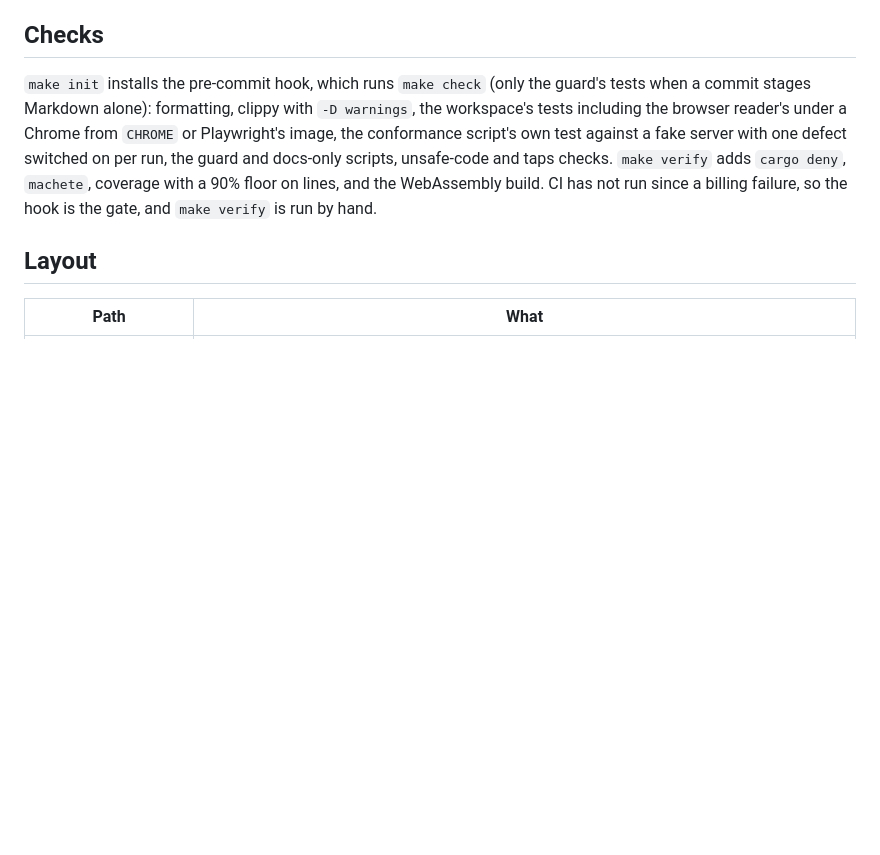
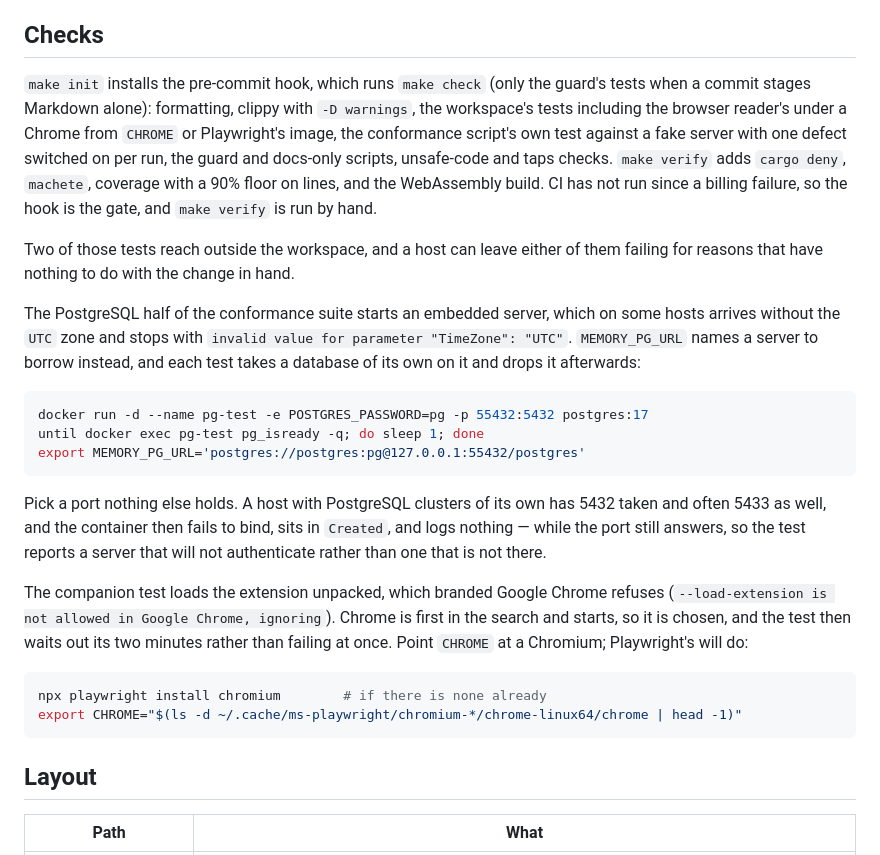
Before and after one commit to apache/tooling-memory, a Markdown page: README.md, the part around the change. Drawn GitHub-style; blank space fills up the shorter version.

Commit message:
docs: what a host needs for the two tests that reach outside it
Two tests in `make check` can fail for reasons that have nothing to do with the
change being checked, and neither says what to do about it.

The embedded PostgreSQL the conformance suite starts arrives without the `UTC`
zone on some hosts: the PostgreSQL 18.6.1 archive postgresql_embedded downloads
ships a trimmed share/timezone, 30 top-level entries with no `UTC` and an `Etc`
holding only `GMT+-N`, which is the one name its own create_database asks for.
Reproducible after `rm -rf ~/.theseus`, so it is the archive and not the
extraction. MEMORY_PG_URL was already the way round it; this says so where
someone running the gate will look, with the container and the wait that make it
work, and the warning that a host with its own clusters has 5432 and often 5433
taken -- where the container fails to bind, sits in `Created`, logs nothing, and
the port answers anyway, so the test reports a server that will not
authenticate rather than one that is absent.

The companion test loads the extension unpacked, which branded Google Chrome
refuses: "--load-extension is not allowed in Google Chrome, ignoring". Chrome is
first in `support::chrome()`'s list and passes its `--version` check, so it is
chosen, and the test waits out its two minutes rather than failing at once. The
section says to point CHROME at a Chromium and how to get one.

Both are host problems rather than bugs here, but each cost an hour to work out
from the symptom, which is what documentation is for. Ruling Chrome out of that
search, since it cannot satisfy the test at all, and making a PostgreSQL server
that starts but will not create a database a skip like the two failures either
side of it, are both worth doing separately.

````diff
--- a/README.md
+++ b/README.md
@@ -321,6 +321,35 @@ server with one defect switched on per run, the guard and docs-only scripts, uns
 CI has not run since a billing failure, so the hook is the gate, and `make verify` is
 run by hand.
 
+Two of those tests reach outside the workspace, and a host can leave either of them
+failing for reasons that have nothing to do with the change in hand.
+
+The PostgreSQL half of the conformance suite starts an embedded server, which on some
+hosts arrives without the `UTC` zone and stops with `invalid value for parameter
+"TimeZone": "UTC"`. `MEMORY_PG_URL` names a server to borrow instead, and each test
+takes a database of its own on it and drops it afterwards:
+
+```sh
+docker run -d --name pg-test -e POSTGRES_PASSWORD=pg -p 55432:5432 postgres:17
+until docker exec pg-test pg_isready -q; do sleep 1; done
+export MEMORY_PG_URL='postgres://postgres:pg@127.0.0.1:55432/postgres'
+```
+
+Pick a port nothing else holds. A host with PostgreSQL clusters of its own has 5432
+taken and often 5433 as well, and the container then fails to bind, sits in `Created`,
+and logs nothing — while the port still answers, so the test reports a server that will
+not authenticate rather than one that is not there.
+
+The companion test loads the extension unpacked, which branded Google Chrome refuses
+(`--load-extension is not allowed in Google Chrome, ignoring`). Chrome is first in the
+search and starts, so it is chosen, and the test then waits out its two minutes rather
+than failing at once. Point `CHROME` at a Chromium; Playwright's will do:
+
+```sh
+npx playwright install chromium        # if there is none already
+export CHROME="$(ls -d ~/.cache/ms-playwright/chromium-*/chrome-linux64/chrome | head -1)"
+```
+
 ## Layout
 
 | Path | What |
````
